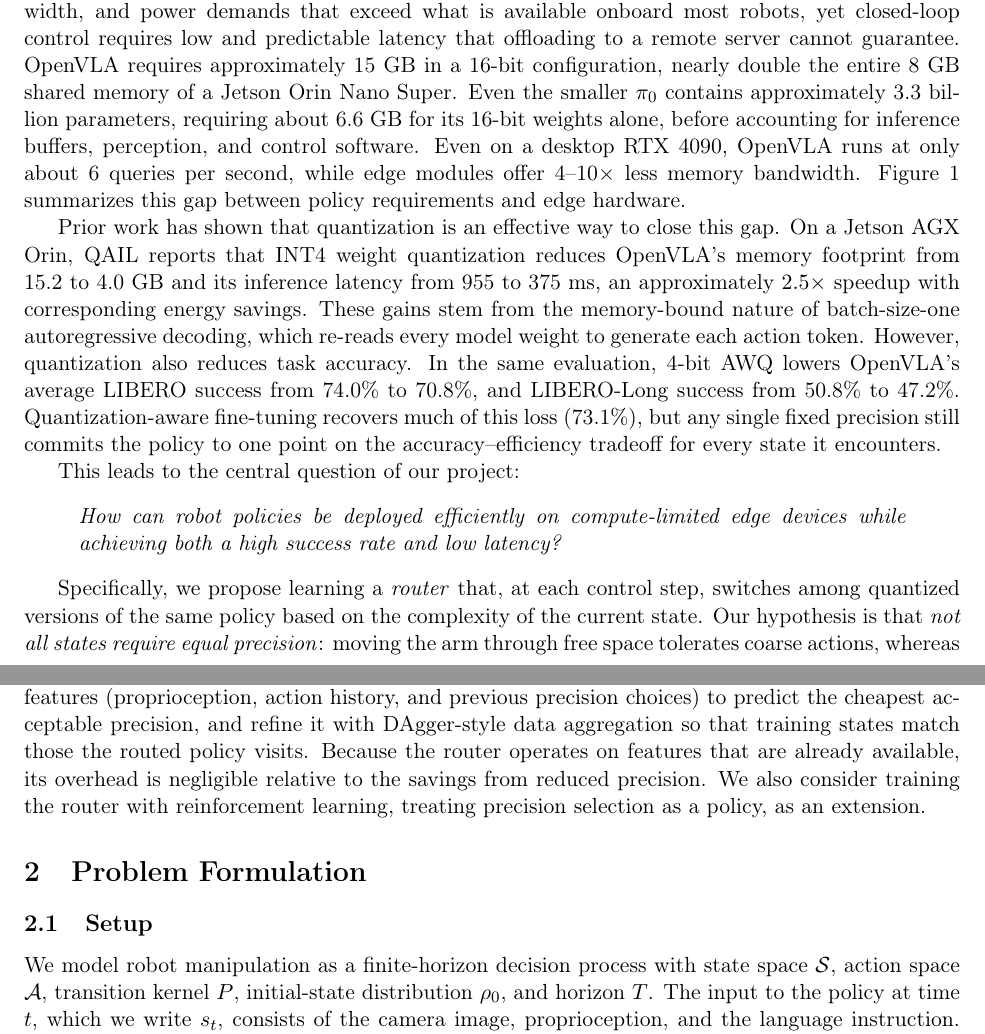
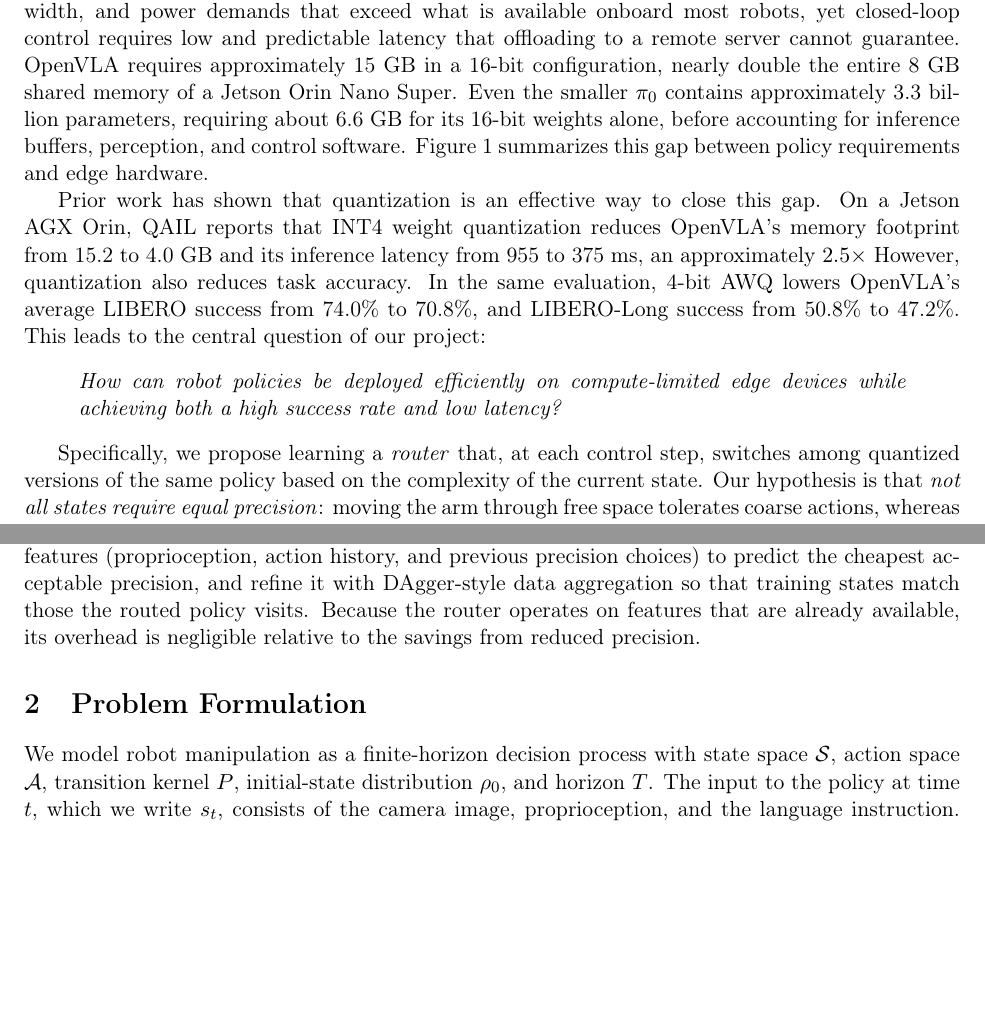
Before and after one commit to vermashresth/cs2420_class_project, a LaTeX document (proposal/proposal.tex): two parts of pages 1 and 2 of 5 before the commit and two parts of pages 1 and 2 of 4 after it, joined at a grey line, cut so that both start at the same text, the shorter picture padded with empty space. Compiled offline with pdfLaTeX.

Commit message:
Updates from Overleaf

```diff
--- a/proposal/proposal.tex
+++ b/proposal/proposal.tex
@@ -53,8 +53,8 @@ double the entire 8~GB shared memory of a
 Even the smaller $\pi_0$ contains approximately 3.3 billion parameters,
 requiring about 6.6~GB for its 16-bit weights alone, before accounting
 for inference buffers, perception, and control software.
-Even on a desktop RTX 4090, OpenVLA runs at only about 6 queries per
-second, while edge modules offer 4--10$\times$ less memory bandwidth.
+% Even on a desktop RTX 4090, OpenVLA runs at only about 6 queries per
+% second, while edge modules offer 4--10$\times$ less memory bandwidth.
 Figure~\ref{fig:deployment-gap} summarizes this gap between policy
 requirements and edge hardware.
 
@@ -157,16 +157,15 @@ this gap. On a Jetson AGX Orin,
 \href{https://arxiv.org/abs/2412.01034}{QAIL} reports that INT4 weight
 quantization reduces OpenVLA's memory footprint from 15.2 to 4.0~GB and
 its inference latency from 955 to 375~ms, an approximately $2.5\times$
-speedup with corresponding energy savings. These gains stem from the
-memory-bound nature of batch-size-one autoregressive decoding, which
-re-reads every model weight to generate each action token.
+% speedup with corresponding energy savings. These gains stem from the
+% memory-bound nature of batch-size-one autoregressive decoding, which
+% re-reads every model weight to generate each action token.
 However, quantization also reduces task accuracy. In the same
 evaluation, 4-bit AWQ lowers OpenVLA's average LIBERO success from
 74.0\% to 70.8\%, and LIBERO-Long success from 50.8\% to 47.2\%.
-Quantization-aware fine-tuning recovers much of this loss (73.1\%), but
-any single fixed precision still commits the policy to one point on the
-accuracy--efficiency tradeoff for every state it encounters.
-
+% Quantization-aware fine-tuning recovers much of this loss (73.1\%), but
+% any single fixed precision still commits the policy to one point on the
+% accuracy--efficiency tradeoff for every state it encounters.
 This leads to the central question of our project:
 \begin{quote}
 \emph{How can robot policies be deployed efficiently on compute-limited
@@ -199,12 +198,12 @@ precision, and refine it with DAgger-style data aggregation so that
 training states match those the routed policy visits. Because the
 router operates on features that are already available, its overhead is
 negligible relative to the savings from reduced precision.
-We also consider training the router with reinforcement learning,
-treating precision selection as a policy, as an extension.
+% We also consider training the router with reinforcement learning,
+% treating precision selection as a policy, as an extension.
 
 \section{Problem Formulation}
 
-\subsection{Setup}
+% \subsection{Setup}
 
 We model robot manipulation as a finite-horizon decision process with
 state space $\mathcal{S}$, action space $\mathcal{A}$, transition
```
